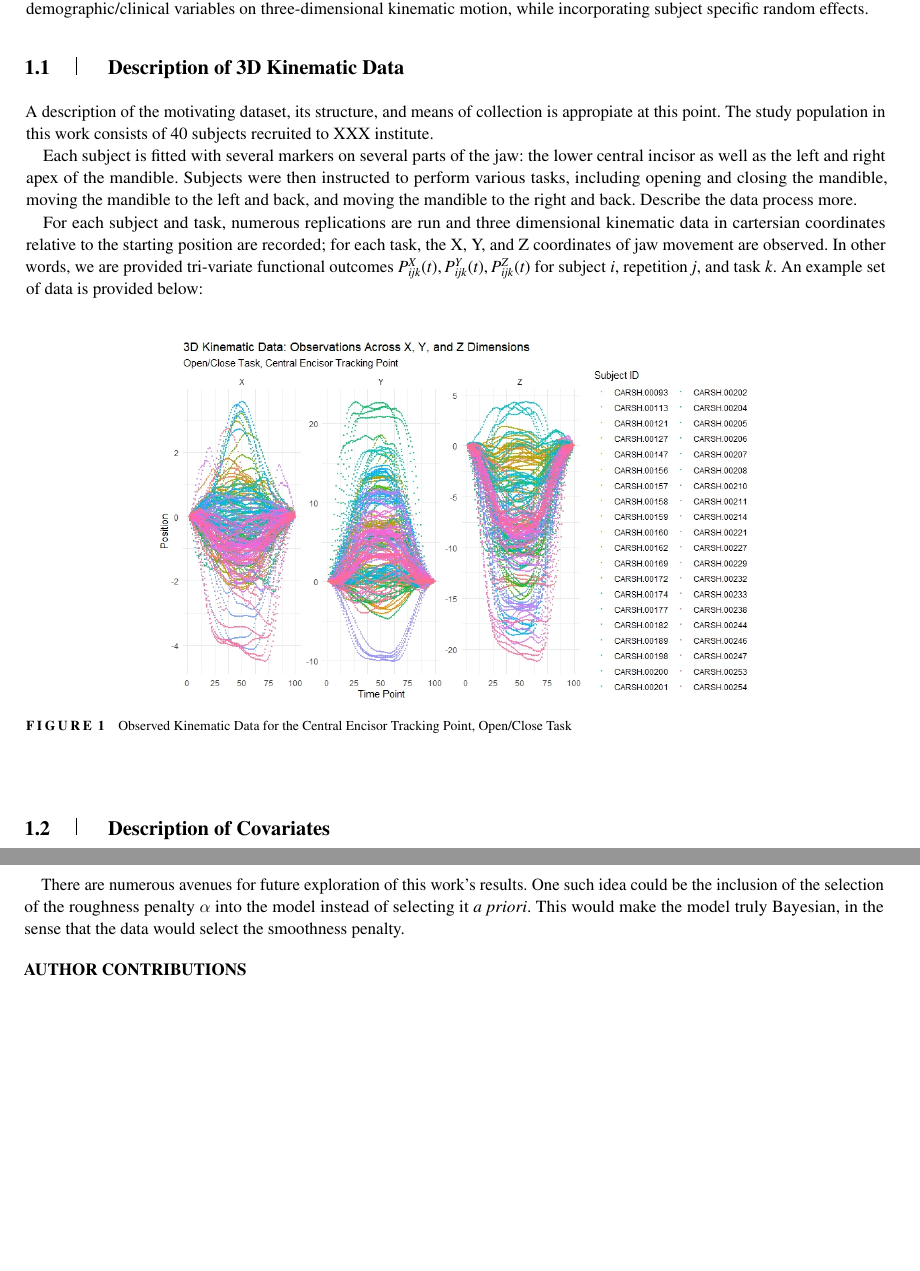
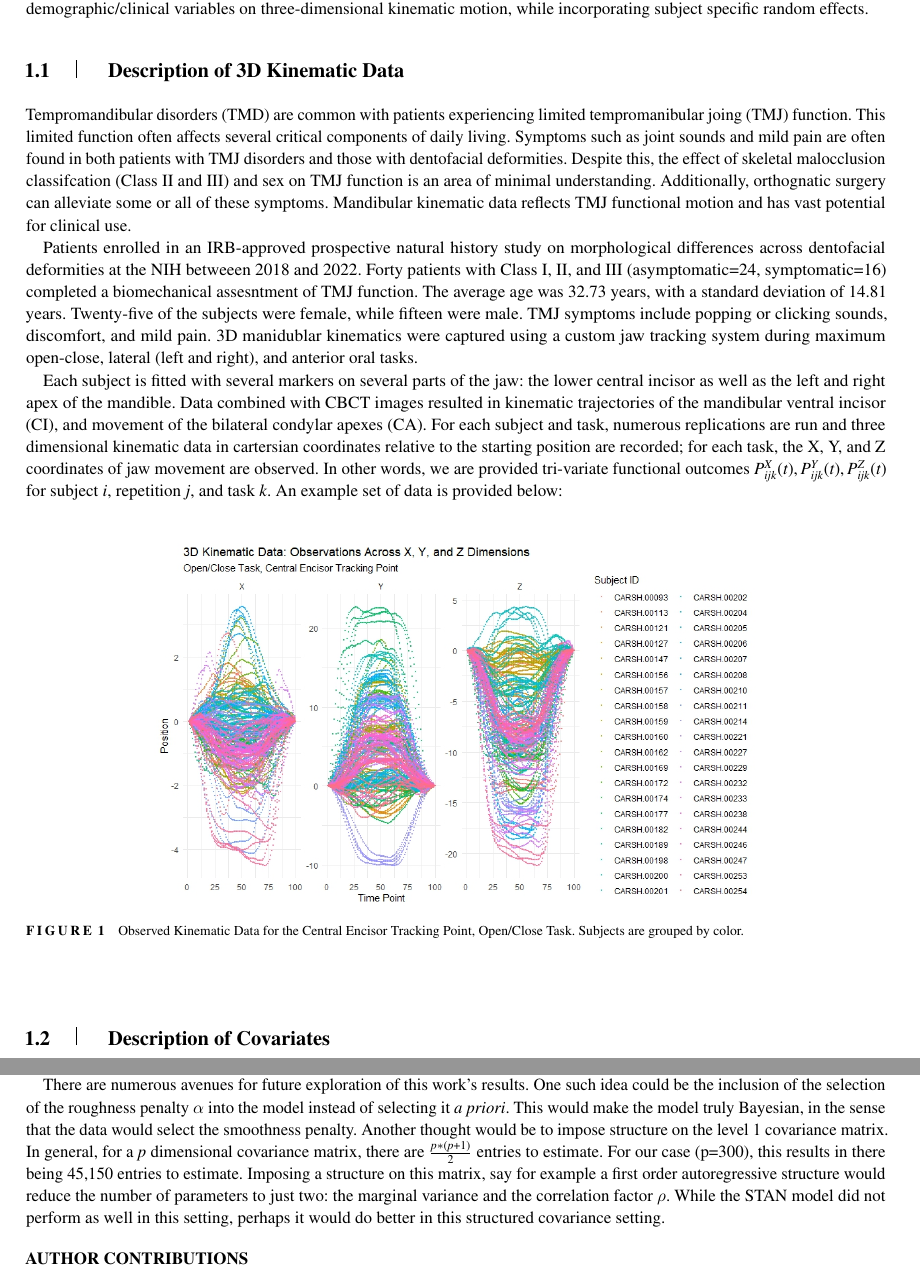
Before and after one commit to pj216rt/Kinematic-Manuscript, a LaTeX thesis (main.tex): two parts of pages 2 and 9 of 17 before the commit and two parts of pages 2 and 8 of 17 after it, joined at a grey line, cut so that both start at the same text, the shorter picture padded with empty space. Compiled offline with LuaLaTeX; a missing font is replaced by an installed copy or a similar font.

Commit message:
Added in more information about the data collection.  Also addded more to the conclusion

```diff
--- a/main.tex
+++ b/main.tex
@@ -77,16 +77,16 @@ The goal of this analysis is to understand the impact of multiple different cova
 %\section{Description of 3D Kinematic Data}\label{sec2}
 \subsection{Description of 3D Kinematic Data}
 
-A description of the motivating dataset, its structure, and means of collection is appropiate at this point.  The study population in this work consists of 40 subjects recruited to XXX institute.
+Tempromandibular disorders (TMD) are common with patients experiencing limited tempromanibular joing (TMJ) function.  This limited function often affects several critical components of daily living.  Symptoms such as joint sounds and mild pain are often found in both patients with TMJ disorders and those with dentofacial deformities.  Despite this, the effect of skeletal malocclusion classifcation (Class II and III) and sex on TMJ function is an area of minimal understanding.  Additionally, orthognatic surgery can alleviate some or all of these symptoms.  Mandibular kinematic data reflects TMJ functional motion and has vast potential for clinical use.
 
-Each subject is fitted with several markers on several parts of the jaw: the lower central incisor as well as the left and right apex of the mandible.  Subjects were then instructed to perform various tasks, including opening and closing the mandible, moving the mandible to the left and back, and moving the mandible to the right and back.  Describe the data process more.
+Patients enrolled in an IRB-approved prospective natural history study on morphological differences across dentofacial deformities at the NIH betweeen 2018 and 2022.  Forty patients with Class I, II, and III (asymptomatic=24, symptomatic=16) completed a biomechanical assesntment of TMJ function.  The average age was 32.73 years, with a standard deviation of 14.81 years.  Twenty-five of the subjects were female, while fifteen were male.  TMJ symptoms include popping or clicking sounds, discomfort, and mild pain.  3D manidublar kinematics were captured using a custom jaw tracking system during maximum open-close, lateral (left and right), and anterior oral tasks.
 
-For each subject and task, numerous replications are run and three dimensional kinematic data in cartersian coordinates relative to the starting position are recorded; for each task, the X, Y, and Z coordinates of jaw movement are observed.  In other words, we are provided tri-variate functional outcomes \(P_{ijk}^X(t), P_{ijk}^Y(t), P_{ijk}^Z(t)\) for subject \(i\), repetition \(j\), and task \(k\).  An example set of data is provided below:
+Each subject is fitted with several markers on several parts of the jaw: the lower central incisor as well as the left and right apex of the mandible.  Data combined with CBCT images resulted in kinematic trajectories of the mandibular ventral incisor (CI), and movement of the bilateral condylar apexes (CA).  For each subject and task, numerous replications are run and three dimensional kinematic data in cartersian coordinates relative to the starting position are recorded; for each task, the X, Y, and Z coordinates of jaw movement are observed.  In other words, we are provided tri-variate functional outcomes \(P_{ijk}^X(t), P_{ijk}^Y(t), P_{ijk}^Z(t)\) for subject \(i\), repetition \(j\), and task \(k\).  An example set of data is provided below:
 
 \begin{figure}[h]
     \centering
     \includegraphics[width = 0.7\textwidth]{OC_CI_raw.jpeg}
-    \caption{Observed Kinematic Data for the Central Encisor Tracking Point, Open/Close Task}
+    \caption{Observed Kinematic Data for the Central Encisor Tracking Point, Open/Close Task.  Subjects are grouped by color.}
     \label{fig:example_dat}
 \end{figure}
 
@@ -265,7 +265,7 @@ Despite this, analysis was performed using a modified version of an existing Gib
 
 More generally, this work demonstrates that high-dimensional functional outcomes, when  carefully structured, via hierarchical models for example, can yield interpretable insights while maintaining statistical rigor.
 
-There are numerous avenues for future exploration of this work's results.  One such idea could be the inclusion of the selection of the roughness penalty \(\alpha\) into the model instead of selecting it \emph{a priori}.  This would make the model truly Bayesian, in the sense that the data would select the smoothness penalty.
+There are numerous avenues for future exploration of this work's results.  One such idea could be the inclusion of the selection of the roughness penalty \(\alpha\) into the model instead of selecting it \emph{a priori}.  This would make the model truly Bayesian, in the sense that the data would select the smoothness penalty.  Another thought would be to impose structure on the level 1 covariance matrix.  In general, for a \(p\) dimensional covariance matrix, there are \(\frac{p*(p+1)}{2}\) entries to estimate.  For our case (p=300), this results in there being 45,150 entries to estimate.  Imposing a structure on this matrix, say for example a first order autoregressive structure would reduce the number of parameters to just two: the marginal variance and the correlation factor \(\rho\).  While the STAN model did not perform as well in this setting, perhaps it would do better in this structured covariance setting.
 
 %\backmatter
 \bmsection*{Author contributions}
```
Also changed, not shown: main.tex (4 more changed lines), 4 other files.
